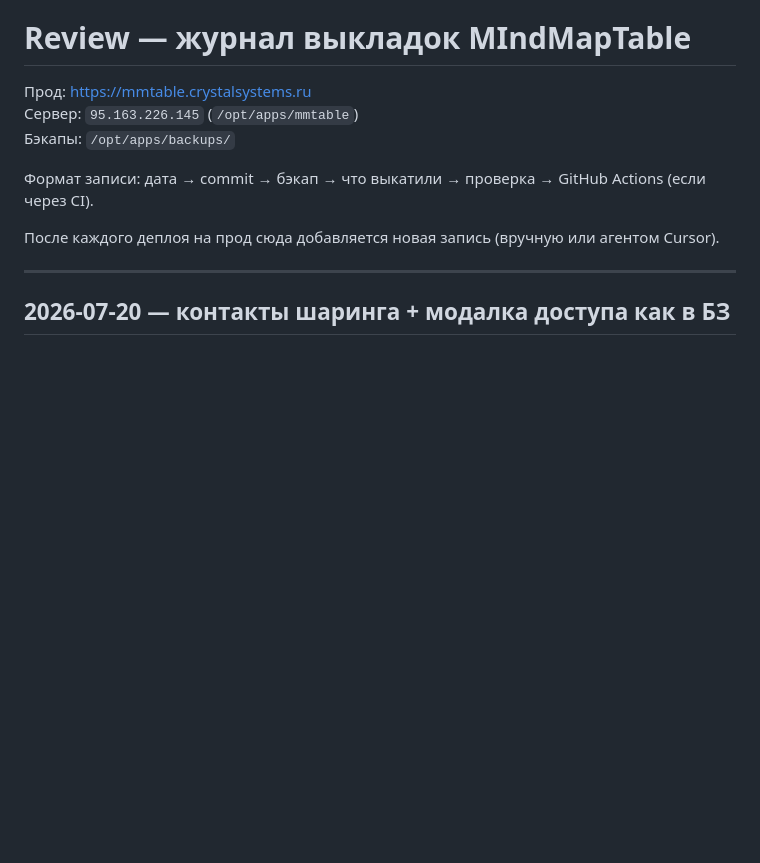
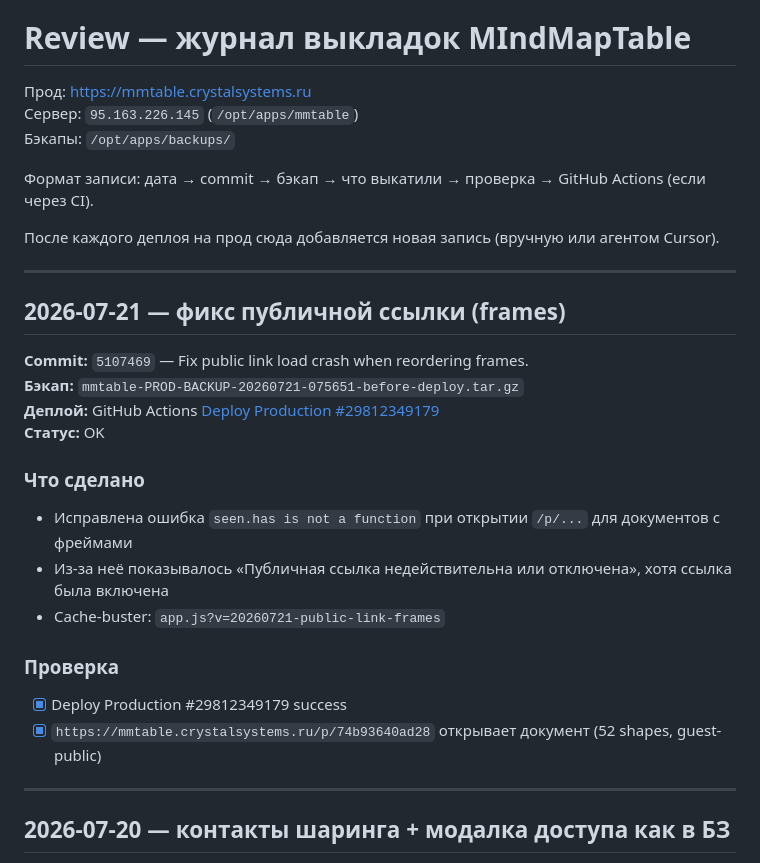
Before and after one commit to skitoand/mmtables, a Markdown page: REVIEW.md, the part around the change. Rendered like a GitHub page; blank space fills up the shorter version.

Commit message:
Document production deploy for public link frame fix.
Co-authored-by: Cursor <cursoragent@cursor.com>

```diff
--- a/REVIEW.md
+++ b/REVIEW.md
@@ -7,6 +7,24 @@
 Формат записи: дата → commit → бэкап → что выкатили → проверка → GitHub Actions (если через CI).
 
 После каждого деплоя на прод сюда добавляется новая запись (вручную или агентом Cursor).
+
+---
+
+## 2026-07-21 — фикс публичной ссылки (frames)
+
+**Commit:** `5107469` — Fix public link load crash when reordering frames.
+**Бэкап:** `mmtable-PROD-BACKUP-20260721-075651-before-deploy.tar.gz`
+**Деплой:** GitHub Actions [Deploy Production #29812349179](https://github.com/skitoand/mmtables/actions/runs/29812349179)
+**Статус:** OK
+
+### Что сделано
+- Исправлена ошибка `seen.has is not a function` при открытии `/p/...` для документов с фреймами
+- Из‑за неё показывалось «Публичная ссылка недействительна или отключена», хотя ссылка была включена
+- Cache-buster: `app.js?v=20260721-public-link-frames`
+
+### Проверка
+- [x] Deploy Production #29812349179 success
+- [x] `https://mmtable.crystalsystems.ru/p/74b93640ad28` открывает документ (52 shapes, guest-public)
 
 ---
 
```
